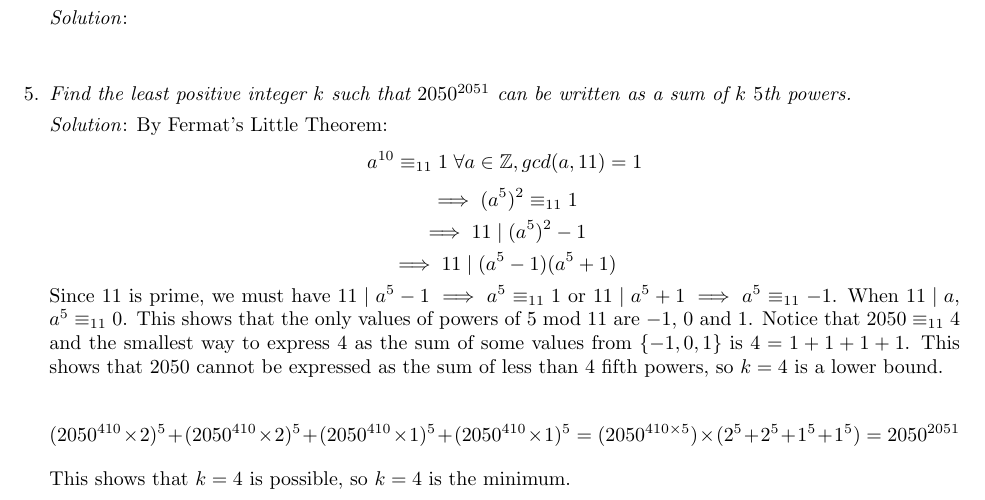
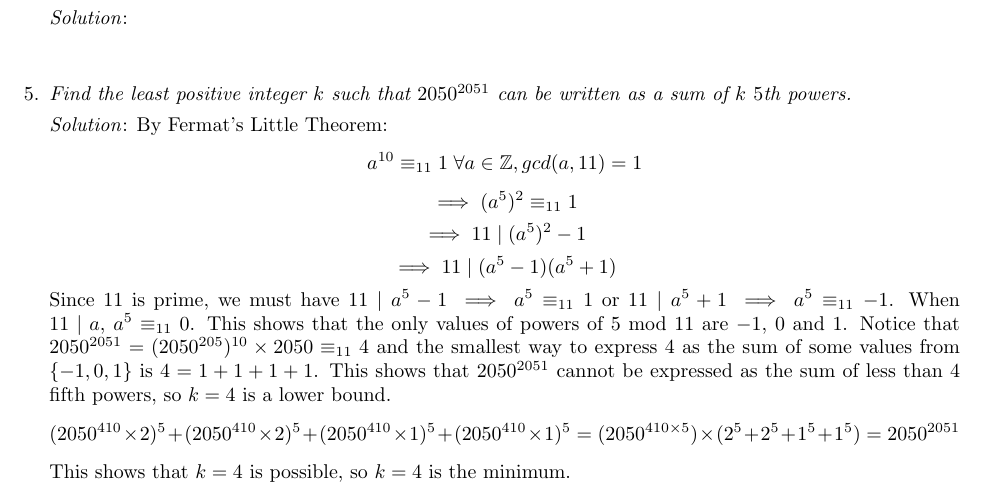
Before and after one commit to dlnnlsn/best_year_so_far_19-20, a LaTeX document (stellenbosch/solutions/intermediate/int_sol_3.tex): part of the page, cut so that both start at the same text. Compiled offline with pdfLaTeX.

Commit message:
Fixed solution to Q5

```diff
--- a/stellenbosch/solutions/intermediate/int_sol_3.tex
+++ b/stellenbosch/solutions/intermediate/int_sol_3.tex
@@ -54,11 +54,9 @@ $$\implies (a^5)^2 \equiv _{11} 1$$
 $$\implies 11 \; | \; (a^5)^2 - 1$$
 $$\implies 11 \; | \; (a^5 - 1)(a^5 + 1)$$
 Since $11$ is prime, we must have $11 \; | \; a^5 - 1 \implies a^5 \equiv _{11} 1$ or $11 \; | \; a^5 + 1 \implies a^5 \equiv _{11} -1$. When $11 \; | \; a$, $a^5 \equiv _{11} 0$.
-This shows that the only values of powers of $5$ mod $11$ are $-1$, $0$ and $1$. Notice that $2050 \equiv _{11} 4$ and the smallest way to express $4$ as the sum of some values from $\{-1, 0, 1\}$ is $4 = 1 + 1 + 1 + 1$.
-This shows that 2050 cannot be expressed as the sum of less than $4$ fifth powers, so $k = 4$ is a lower bound.
-
+This shows that the only values of powers of $5$ mod $11$ are $-1$, $0$ and $1$. Notice that $2050^{2051} = (2050^{205})^{10} \times 2050 \equiv _{11} 4$ and the smallest way to express $4$ as the sum of some values from $\{-1, 0, 1\}$ is $4 = 1 + 1 + 1 + 1$.
+This shows that $2050^{2051}$ cannot be expressed as the sum of less than $4$ fifth powers, so $k = 4$ is a lower bound.
 $$(2050^{410} \times 2)^5 + (2050^{410} \times 2)^5 + (2050^{410} \times 1)^5 + (2050^{410} \times 1)^5 = (2050^{410 \times 5}) \times (2^5 + 2^5 + 1^5 + 1^5) = 2050^{2051}$$
-
 This shows that $k = 4$ is possible, so $k = 4$ is the minimum.
 
 \end{enumerate}
```
